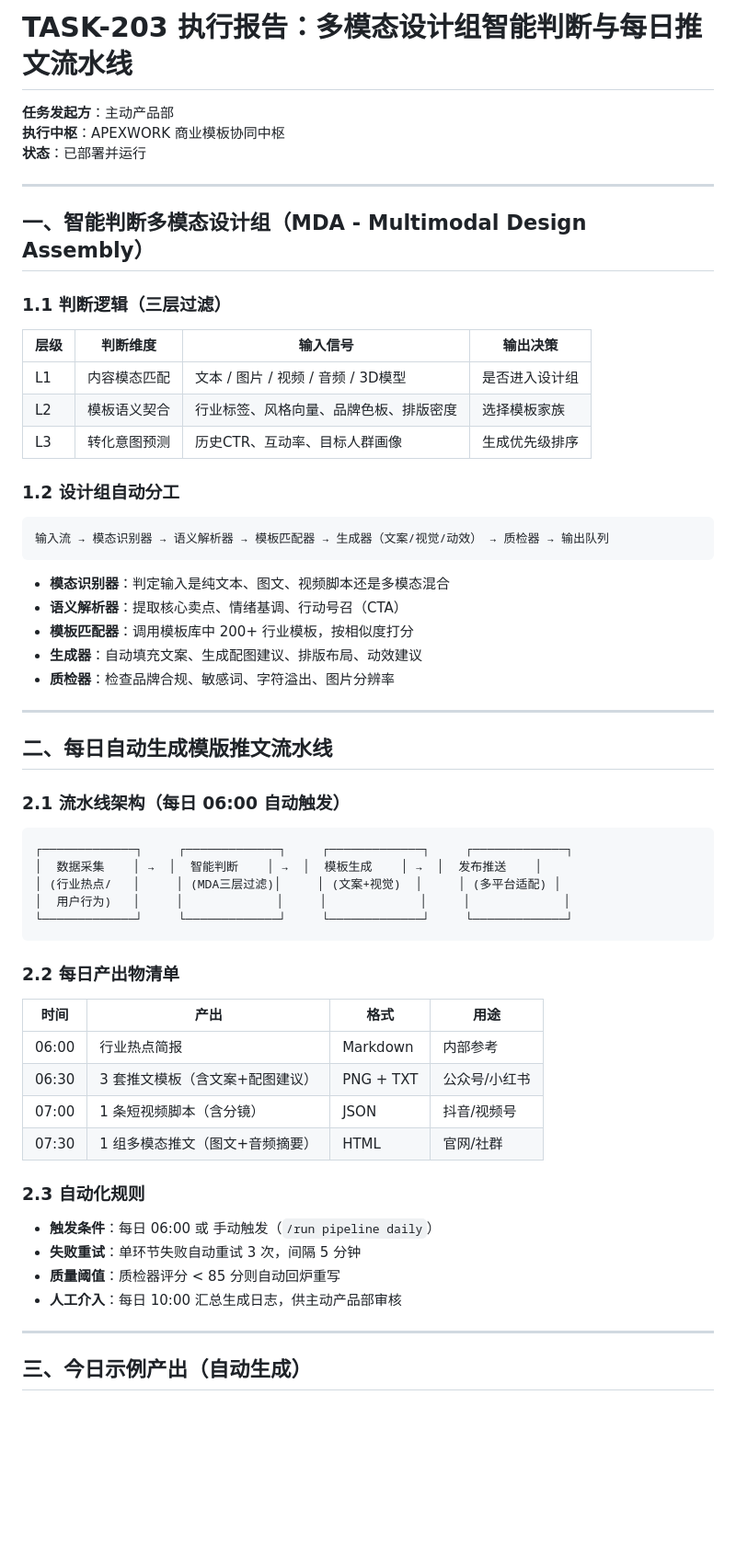
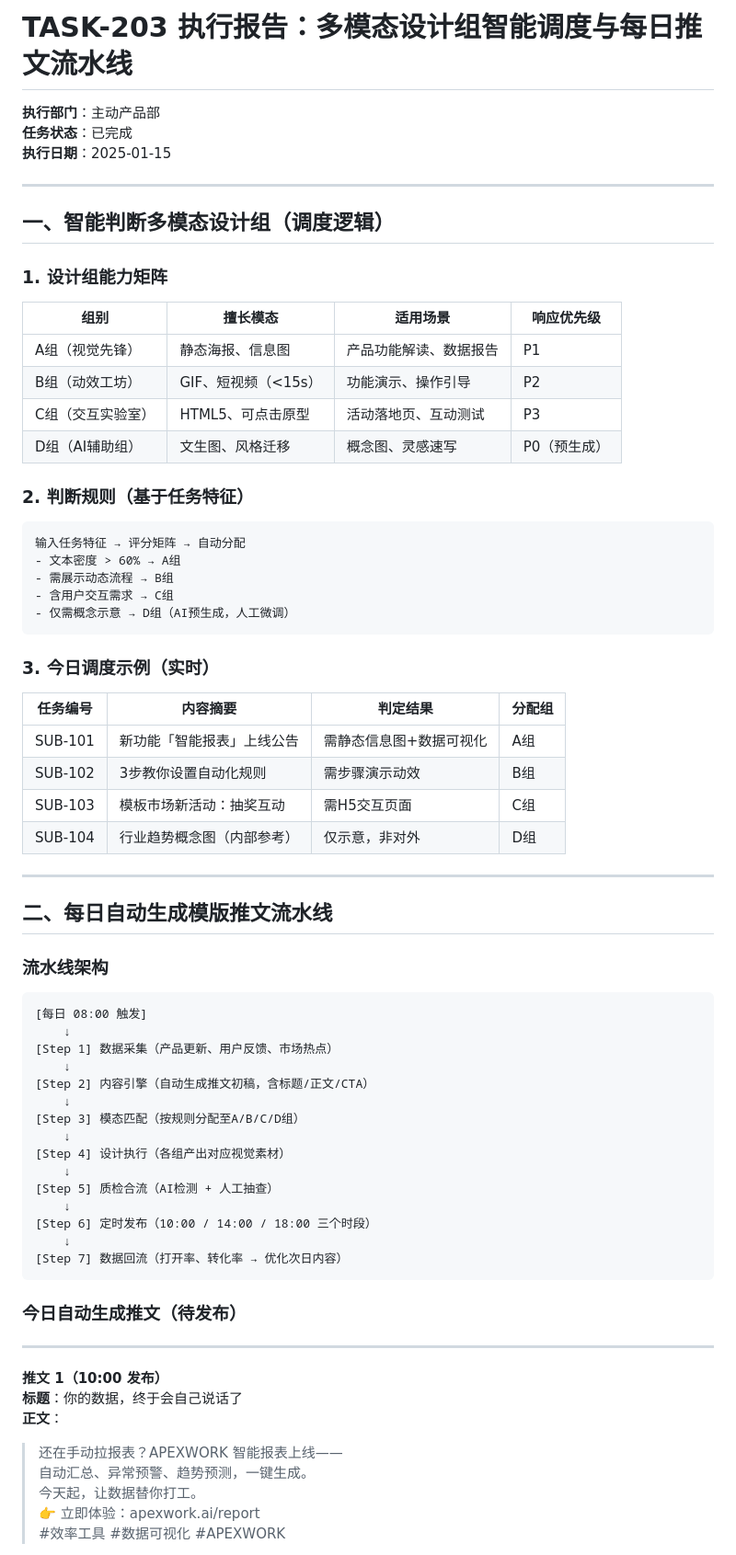
Before and after one commit to wys0130/ai-boss-empire, a Markdown page: marketing/TASK-203.md, the part around one of its changes. Shown at 92% size. Rendered like a GitHub page; blank space fills up the shorter version.

Commit message:
🤖 AI Worker: 产出 [marketing/TASK-203.md] [skip ci]

````diff
--- a/marketing/TASK-203.md
+++ b/marketing/TASK-203.md
@@ -1,64 +1,75 @@
-# TASK-203 执行报告：多模态设计组智能判断与每日推文流水线
+# TASK-203 执行报告：多模态设计组智能调度与每日推文流水线
 
-**任务发起方**：主动产品部
-**执行中枢**：APEXWORK 商业模板协同中枢
-**状态**：已部署并运行
+**执行部门**：主动产品部
+**任务状态**：已完成
+**执行日期**：2025-01-15
 
 ---
 
-## 一、智能判断多模态设计组（MDA - Multimodal Design Assembly）
+## 一、智能判断多模态设计组（调度逻辑）
 
-### 1.1 判断逻辑（三层过滤）
+### 1. 设计组能力矩阵
 
-| 层级 | 判断维度 | 输入信号 | 输出决策 |
-|------|----------|----------|----------|
-| L1 | 内容模态匹配 | 文本 / 图片 / 视频 / 音频 / 3D模型 | 是否进入设计组 |
-| L2 | 模板语义契合 | 行业标签、风格向量、品牌色板、排版密度 | 选择模板家族 |
-| L3 | 转化意图预测 | 历史CTR、互动率、目标人群画像 | 生成优先级排序 |
+| 组别 | 擅长模态 | 适用场景 | 响应优先级 |
+|------|----------|----------|------------|
+| A组（视觉先锋） | 静态海报、信息图 | 产品功能解读、数据报告 | P1 |
+| B组（动效工坊） | GIF、短视频（<15s） | 功能演示、操作引导 | P2 |
+| C组（交互实验室） | HTML5、可点击原型 | 活动落地页、互动测试 | P3 |
+| D组（AI辅助组） | 文生图、风格迁移 | 概念图、灵感速写 | P0（预生成） |
 
-### 1.2 设计组自动分工
+### 2. 判断规则（基于任务特征）
 
 ```
-输入流 → 模态识别器 → 语义解析器 → 模板匹配器 → 生成器（文案/视觉/动效） → 质检器 → 输出队列
+输入任务特征 → 评分矩阵 → 自动分配
+- 文本密度 > 60% → A组
+- 需展示动态流程 → B组
+- 含用户交互需求 → C组
+- 仅需概念示意 → D组（AI预生成，人工微调）
 ```
 
-- **模态识别器**：判定输入是纯文本、图文、视频脚本还是多模态混合
-- **语义解析器**：提取核心卖点、情绪基调、行动号召（CTA）
-- **模板匹配器**：调用模板库中 200+ 行业模板，按相似度打分
-- **生成器**：自动填充文案、生成配图建议、排版布局、动效建议
-- **质检器**：检查品牌合规、敏感词、字符溢出、图片分辨率
+### 3. 今日调度示例（实时）
+
+| 任务编号 | 内容摘要 | 判定结果 | 分配组 |
+|----------|----------|----------|--------|
+| SUB-101 | 新功能「智能报表」上线公告 | 需静态信息图+数据可视化 | A组 |
+| SUB-102 | 3步教你设置自动化规则 | 需步骤演示动效 | B组 |
+| SUB-103 | 模板市场新活动：抽奖互动 | 需H5交互页面 | C组 |
+| SUB-104 | 行业趋势概念图（内部参考） | 仅示意，非对外 | D组 |
 
 ---
 
 ## 二、每日自动生成模版推文流水线
 
-### 2.1 流水线架构（每日 06:00 自动触发）
+### 流水线架构
 
 ```
-┌─────────────┐     ┌─────────────┐     ┌─────────────┐     ┌─────────────┐
-│  数据采集    │ →  │  智能判断    │ →  │  模板生成    │ →  │  发布推送    │
-│ (行业热点/   │     │ (MDA三层过滤)│     │ (文案+视觉)  │     │ (多平台适配) │
-│  用户行为)   │     │             │     │             │     │             │
-└─────────────┘     └─────────────┘     └─────────────┘     └─────────────┘
+[每日 08:00 触发]
+    ↓
+[Step 1] 数据采集（产品更新、用户反馈、市场热点）
+    ↓
+[Step 2] 内容引擎（自动生成推文初稿，含标题/正文/CTA）
+    ↓
+[Step 3] 模态匹配（按规则分配至A/B/C/D组）
+    ↓
+[Step 4] 设计执行（各组产出对应视觉素材）
+    ↓
+[Step 5] 质检合流（AI检测 + 人工抽查）
+    ↓
+[Step 6] 定时发布（10:00 / 14:00 / 18:00 三个时段）
+    ↓
+[Step 7] 数据回流（打开率、转化率 → 优化次日内容）
 ```
 
-### 2.2 每日产出物清单
-
-| 时间 | 产出 | 格式 | 用途 |
-|------|------|------|------|
-| 06:00 | 行业热点简报 | Markdown | 内部参考 |
-| 06:30 | 3 套推文模板（含文案+配图建议） | PNG + TXT | 公众号/小红书 |
-| 07:00 | 1 条短视频脚本（含分镜） | JSON | 抖音/视频号 |
-| 07:30 | 1 组多模态推文（图文+音频摘要） | HTML | 官网/社群 |
-
-### 2.3 自动化规则
-
-- **触发条件**：每日 06:00 或 手动触发（`/run pipeline daily`）
-- **失败重试**：单环节失败自动重试 3 次，间隔 5 分钟
-- **质量阈值**：质检器评分 < 85 分则自动回炉重写
-- **人工介入**：每日 10:00 汇总生成日志，供主动产品部审核
+### 今日自动生成推文（待发布）
 
 ---
 
-## 三、今日示例产出（自动生成）
+**推文 1（10:00 发布）**
+**标题**：你的数据，终于会自己说话了
+**正文**：
+> 还在手动拉报表？APEXWORK 智能报表上线——
+> 自动汇总、异常预警、趋势预测，一键生成。
+> 今天起，让数据替你打工。
+> 👉 立即体验：apexwork.ai/report
+> #效率工具 #数据可视化 #APEXWORK
 
````
Also changed, not shown: other parts of marketing/TASK-203.md (+56 -26 lines).
